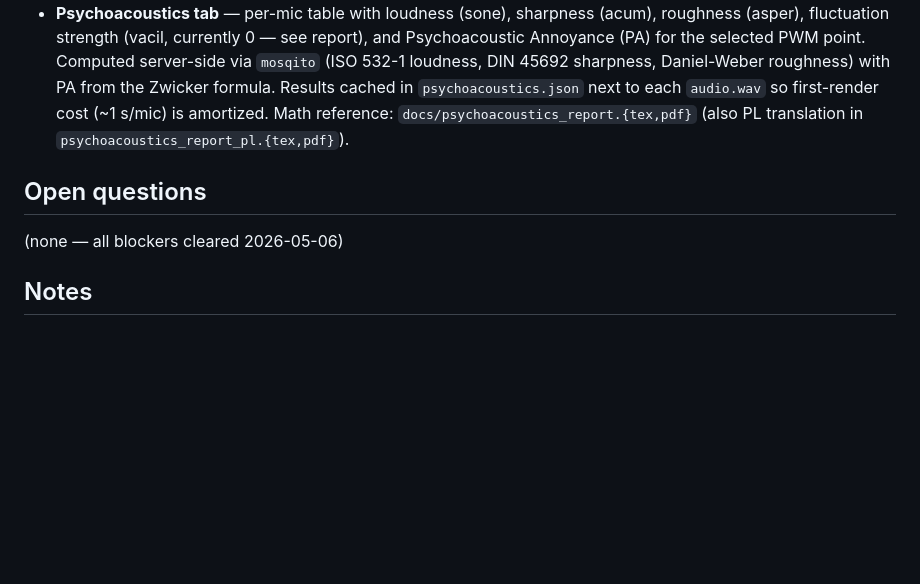
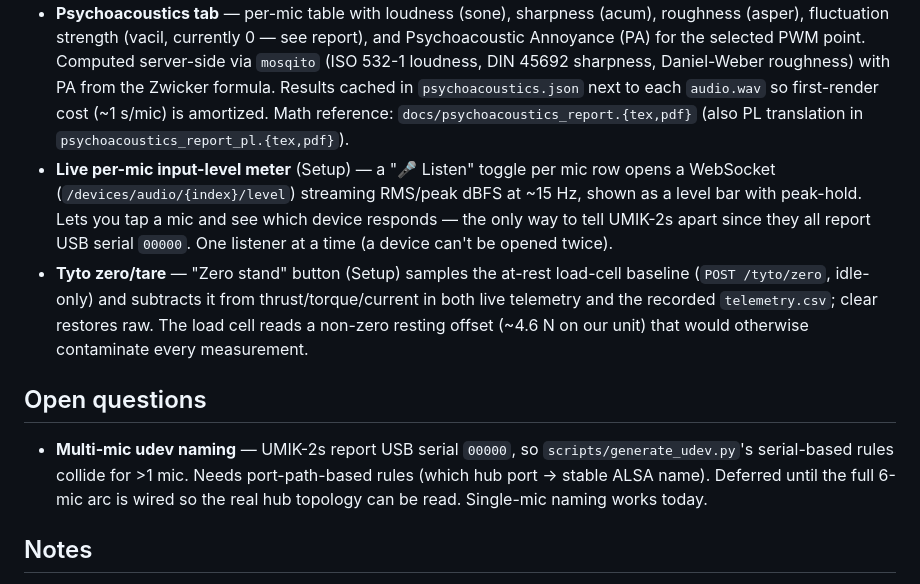
Before and after one commit to asdfgh0318/SoundVisualizer, a Markdown page: PLAN.md, the part around the change. Rendered like a GitHub page; blank space fills up the shorter version.

Commit message:
Docs: record Tyto-on-Pi integration test + mic-meter & tare features
- CLAUDE.md hardware row: Pi 5 integration-tested (UMIK enumerate/capture,
  Tyto connect/telemetry/watchdog/capture-run all verified); note the
  UMIK serial-00000 multi-mic caveat, temps unused, no powered run yet.
- PLAN.md post-MVP: add the live per-mic level meter and Tyto zero/tare;
  add the multi-mic udev (port-path) open question.

```diff
--- a/PLAN.md
+++ b/PLAN.md
@@ -70,10 +70,12 @@ These were not in the original 2.md scope but came up during development:
 - **Refresh button** on the Results PWM-point sidebar to re-fetch from server after generating new data.
 - **Idiot-proof Quick start in README** — step-by-step from `git clone` to fake-capture rendered in Results, with troubleshooting table for common gotchas.
 - **Psychoacoustics tab** — per-mic table with loudness (sone), sharpness (acum), roughness (asper), fluctuation strength (vacil, currently 0 — see report), and Psychoacoustic Annoyance (PA) for the selected PWM point. Computed server-side via `mosqito` (ISO 532-1 loudness, DIN 45692 sharpness, Daniel-Weber roughness) with PA from the Zwicker formula. Results cached in `psychoacoustics.json` next to each `audio.wav` so first-render cost (~1 s/mic) is amortized. Math reference: `docs/psychoacoustics_report.{tex,pdf}` (also PL translation in `psychoacoustics_report_pl.{tex,pdf}`).
+- **Live per-mic input-level meter** (Setup) — a "🎤 Listen" toggle per mic row opens a WebSocket (`/devices/audio/{index}/level`) streaming RMS/peak dBFS at ~15 Hz, shown as a level bar with peak-hold. Lets you tap a mic and see which device responds — the only way to tell UMIK-2s apart since they all report USB serial `00000`. One listener at a time (a device can't be opened twice).
+- **Tyto zero/tare** — "Zero stand" button (Setup) samples the at-rest load-cell baseline (`POST /tyto/zero`, idle-only) and subtracts it from thrust/torque/current in both live telemetry and the recorded `telemetry.csv`; clear restores raw. The load cell reads a non-zero resting offset (~4.6 N on our unit) that would otherwise contaminate every measurement.
 
 ## Open questions
 
-(none — all blockers cleared 2026-05-06)
+- **Multi-mic udev naming** — UMIK-2s report USB serial `00000`, so `scripts/generate_udev.py`'s serial-based rules collide for >1 mic. Needs port-path-based rules (which hub port → stable ALSA name). Deferred until the full 6-mic arc is wired so the real hub topology can be read. Single-mic naming works today.
 
 ## Notes
 
```
Also changed, not shown: CLAUDE.md (+1 -1 lines).
